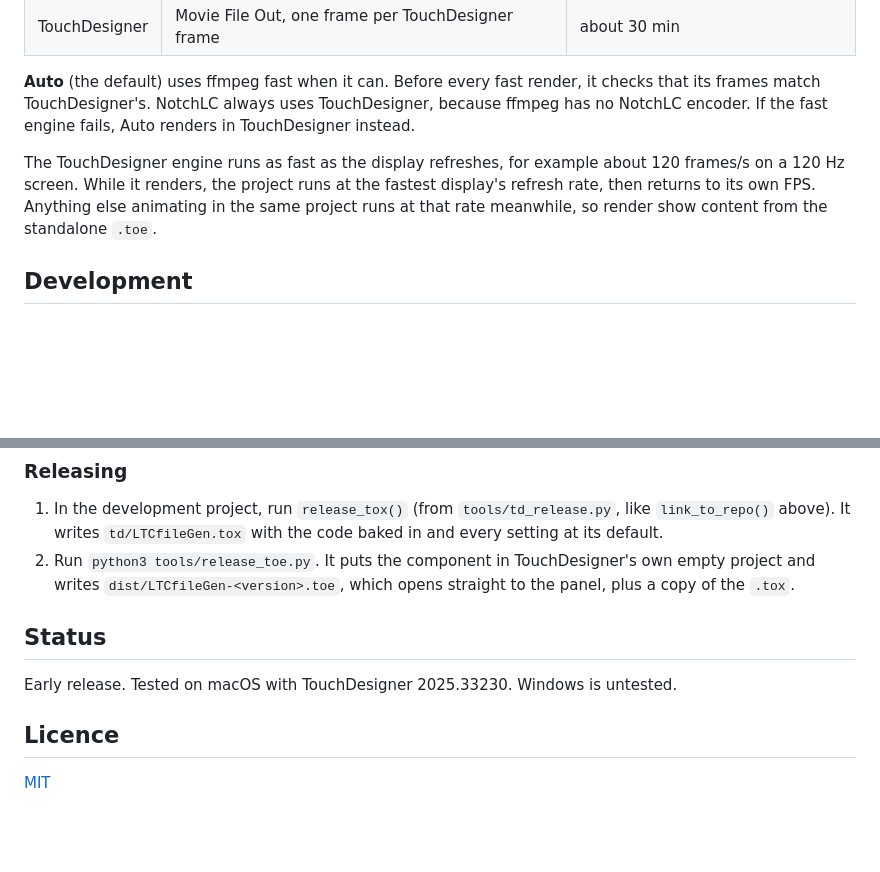
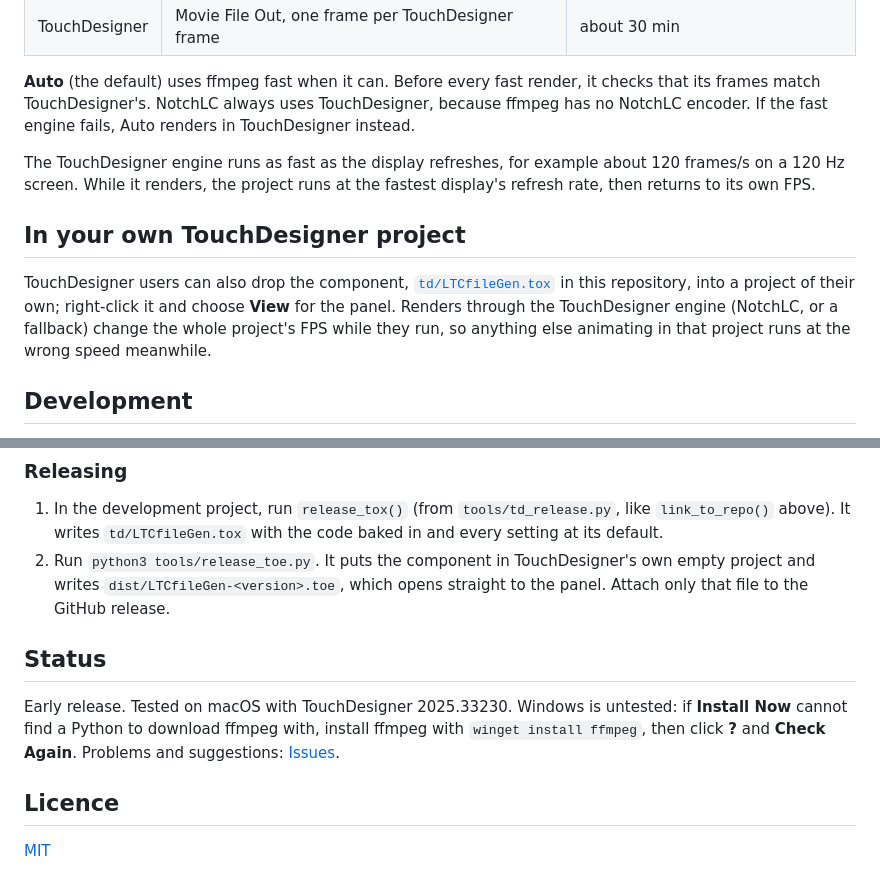
Before and after one commit to jpkelly/TDXLTCfileGen, a Markdown page: README.md, 2 parts joined by grey strips. Rendered like a GitHub page; blank space fills up the shorter version.

```diff
--- a/README.md
+++ b/README.md
@@ -40,7 +43,11 @@ The **Engine** menu picks how files are made:
 
 **Auto** (the default) uses ffmpeg fast when it can. Before every fast render, it checks that its frames match TouchDesigner's. NotchLC always uses TouchDesigner, because ffmpeg has no NotchLC encoder. If the fast engine fails, Auto renders in TouchDesigner instead.
 
-The TouchDesigner engine runs as fast as the display refreshes, for example about 120 frames/s on a 120 Hz screen. While it renders, the project runs at the fastest display's refresh rate, then returns to its own FPS. Anything else animating in the same project runs at that rate meanwhile, so render show content from the standalone `.toe`.
+The TouchDesigner engine runs as fast as the display refreshes, for example about 120 frames/s on a 120 Hz screen. While it renders, the project runs at the fastest display's refresh rate, then returns to its own FPS.
+
+## In your own TouchDesigner project
+
+TouchDesigner users can also drop the component, [`td/LTCfileGen.tox`](td/LTCfileGen.tox) in this repository, into a project of their own; right-click it and choose **View** for the panel. Renders through the TouchDesigner engine (NotchLC, or a fallback) change the whole project's FPS while they run, so anything else animating in that project runs at the wrong speed meanwhile.
 
 ## Development
 
@@ -79,11 +86,11 @@ Edits to `td/` and `src/ltcfilegen/` then take effect in TouchDesigner. The pane
 ### Releasing
 
 1. In the development project, run `release_tox()` (from `tools/td_release.py`, like `link_to_repo()` above). It writes `td/LTCfileGen.tox` with the code baked in and every setting at its default.
-2. Run `python3 tools/release_toe.py`. It puts the component in TouchDesigner's own empty project and writes `dist/LTCfileGen-<version>.toe`, which opens straight to the panel, plus a copy of the `.tox`.
+2. Run `python3 tools/release_toe.py`. It puts the component in TouchDesigner's own empty project and writes `dist/LTCfileGen-<version>.toe`, which opens straight to the panel. Attach only that file to the GitHub release.
 
 ## Status
 
-Early release. Tested on macOS with TouchDesigner 2025.33230. Windows is untested.
+Early release. Tested on macOS with TouchDesigner 2025.33230. Windows is untested: if **Install Now** cannot find a Python to download ffmpeg with, install ffmpeg with `winget install ffmpeg`, then click **?** and **Check Again**. Problems and suggestions: [Issues](https://github.com/jpkelly/TDXLTCfileGen/issues).
 
 ## Licence
 
```
Also changed, not shown: other parts of README.md (+14 -11 lines), images/panel.png (added), 5 other files.
